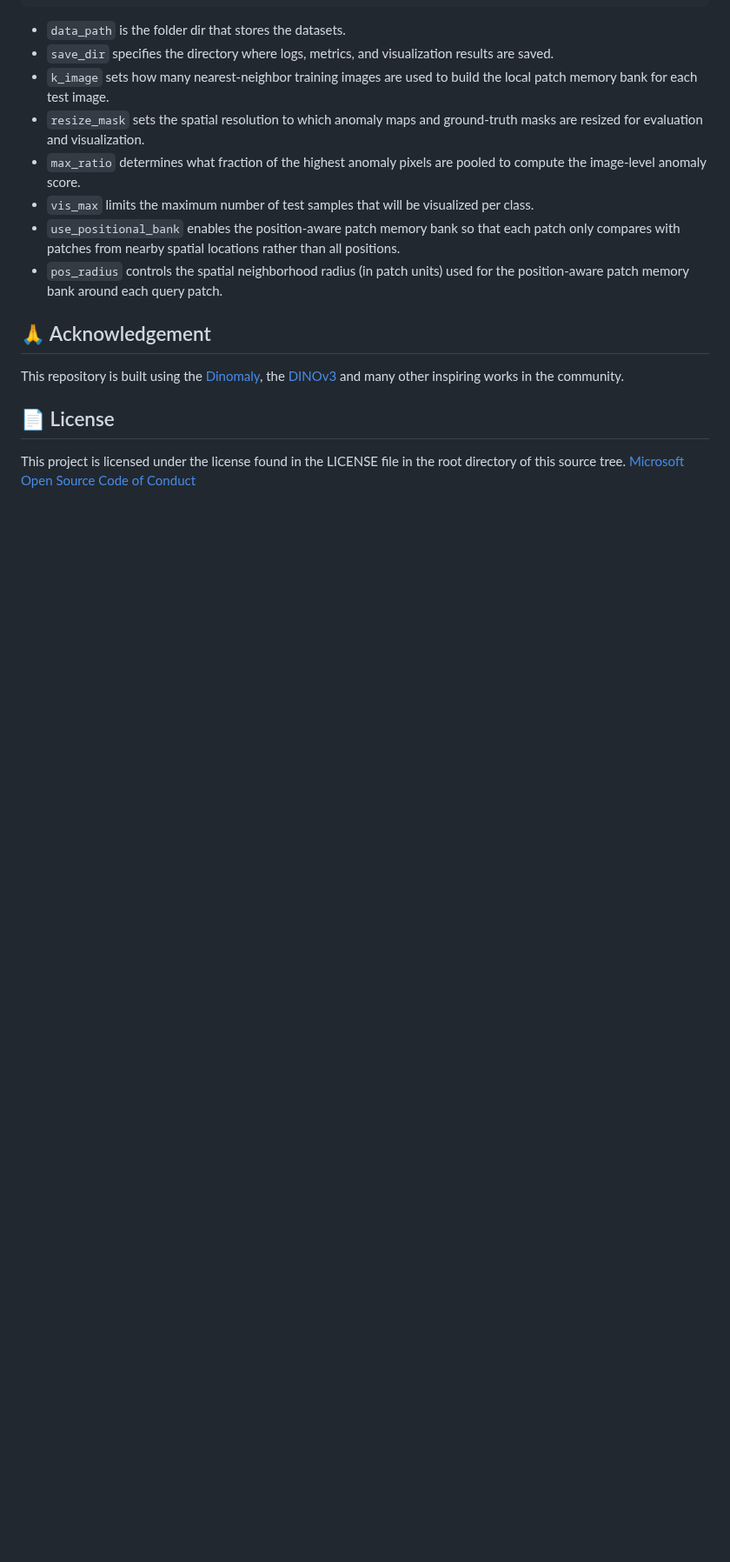
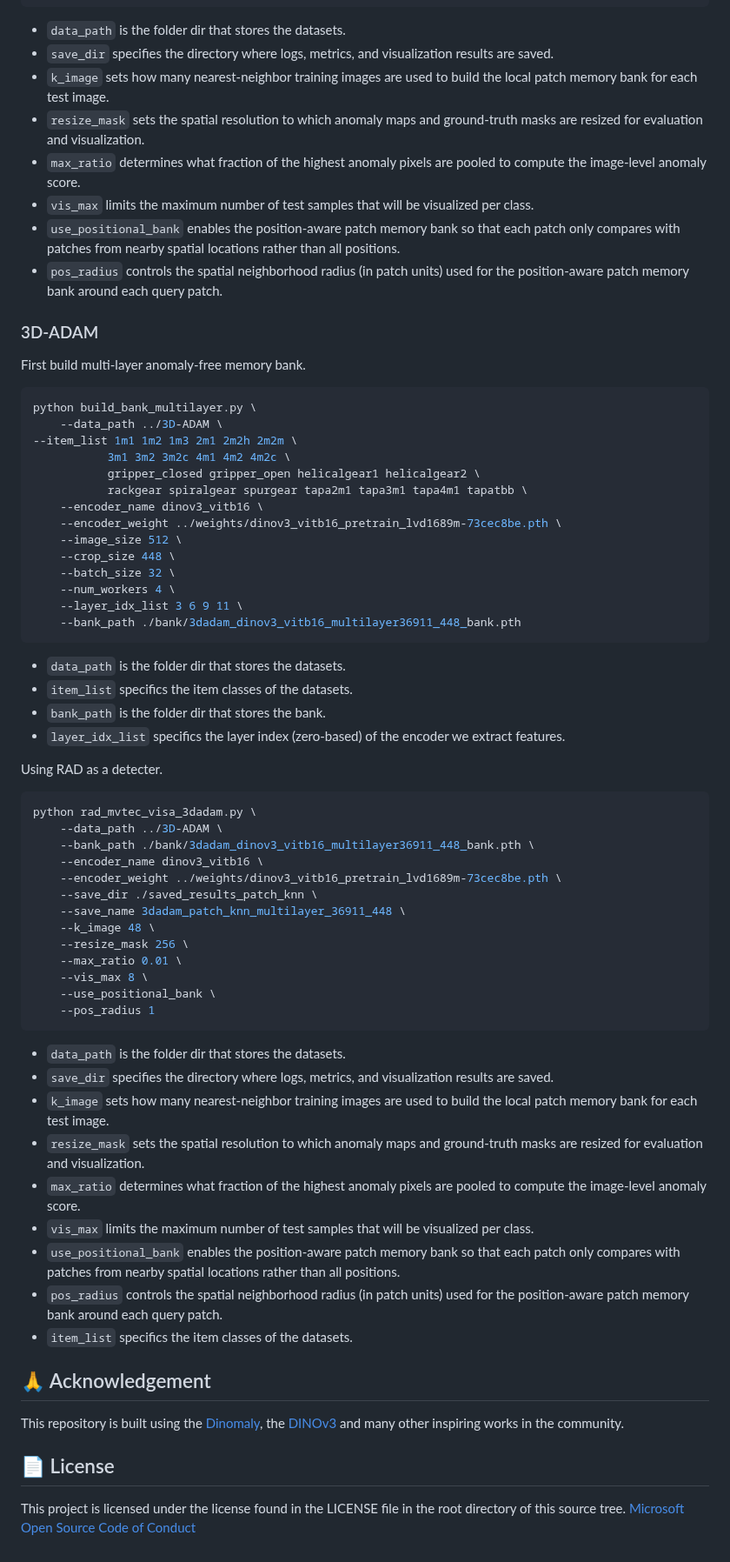
Before and after one commit to longkukuhi/RAD, a Markdown page: README.md, the part around one of its changes. Shown at 87% size. Rendered like a GitHub page; blank space fills up the shorter version.

````diff
--- a/README.md
+++ b/README.md
@@ -240,6 +266,56 @@ python eval_realiad_multilayer_knn.py \
 - `use_positional_bank` enables the position-aware patch memory bank so that each patch only compares with patches from nearby spatial locations rather than all positions.
 - `pos_radius` controls the spatial neighborhood radius (in patch units) used for the position-aware patch memory bank around each query patch.
 
+### 3D-ADAM
+First build multi-layer anomaly-free memory bank.
+```bash
+python build_bank_multilayer.py \
+    --data_path ../3D-ADAM \
+--item_list 1m1 1m2 1m3 2m1 2m2h 2m2m \
+           3m1 3m2 3m2c 4m1 4m2 4m2c \
+           gripper_closed gripper_open helicalgear1 helicalgear2 \
+           rackgear spiralgear spurgear tapa2m1 tapa3m1 tapa4m1 tapatbb \
+    --encoder_name dinov3_vitb16 \
+    --encoder_weight ../weights/dinov3_vitb16_pretrain_lvd1689m-73cec8be.pth \
+    --image_size 512 \
+    --crop_size 448 \
+    --batch_size 32 \
+    --num_workers 4 \
+    --layer_idx_list 3 6 9 11 \
+    --bank_path ./bank/3dadam_dinov3_vitb16_multilayer36911_448_bank.pth
+```
+- `data_path` is the folder dir that stores the datasets.
+- `item_list` specifics the item classes of the datasets.
+- `bank_path` is the folder dir that stores the bank.
+- `layer_idx_list`  specifics the layer index (zero-based) of the encoder we extract features.
+
+
+Using RAD as a detecter.
+```bash
+python rad_mvtec_visa_3dadam.py \
+    --data_path ../3D-ADAM \
+    --bank_path ./bank/3dadam_dinov3_vitb16_multilayer36911_448_bank.pth \
+    --encoder_name dinov3_vitb16 \
+    --encoder_weight ../weights/dinov3_vitb16_pretrain_lvd1689m-73cec8be.pth \
+    --save_dir ./saved_results_patch_knn \
+    --save_name 3dadam_patch_knn_multilayer_36911_448 \
+    --k_image 48 \
+    --resize_mask 256 \
+    --max_ratio 0.01 \
+    --vis_max 8 \
+    --use_positional_bank \
+    --pos_radius 1
+```
+- `data_path` is the folder dir that stores the datasets.
+- `save_dir` specifies the directory where logs, metrics, and visualization results are saved.
+- `k_image` sets how many nearest-neighbor training images are used to build the local patch memory bank for each test image.
+- `resize_mask` sets the spatial resolution to which anomaly maps and ground-truth masks are resized for evaluation and visualization.
+- `max_ratio` determines what fraction of the highest anomaly pixels are pooled to compute the image-level anomaly score.
+- `vis_max` limits the maximum number of test samples that will be visualized per class.
+- `use_positional_bank` enables the position-aware patch memory bank so that each patch only compares with patches from nearby spatial locations rather than all positions.
+- `pos_radius` controls the spatial neighborhood radius (in patch units) used for the position-aware patch memory bank around each query patch.
+- `item_list` specifics the item classes of the datasets.
+
 ## 🙏 Acknowledgement
 
 This repository is built using the [Dinomaly](https://github.com/guojiajeremy/Dinomaly), the [DINOv3](https://github.com/facebookresearch/dinov3) and many other inspiring works in the community.
````
Also changed, not shown: other parts of README.md (+30 -4 lines), assets/arch.png, 3 other files.
